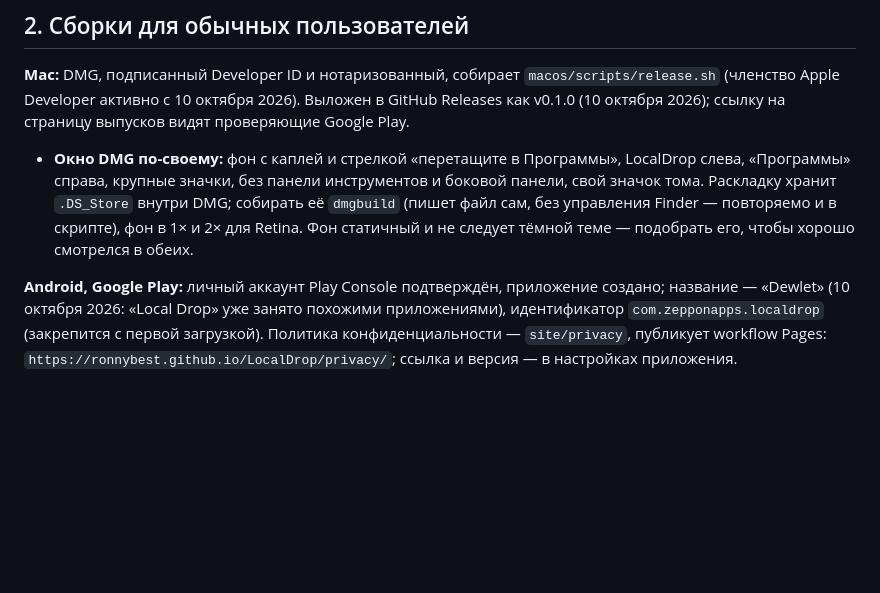
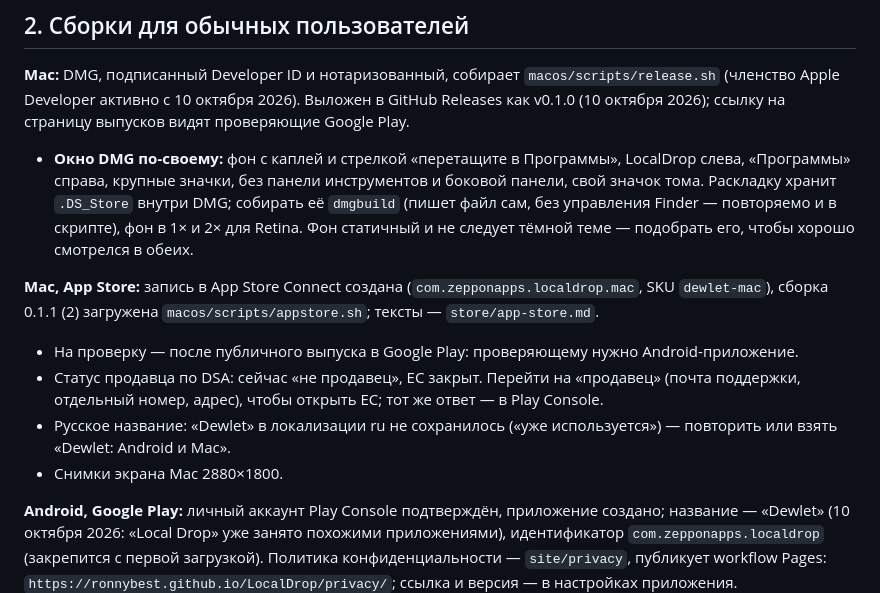
Before and after one commit to Ronnybest/LocalDrop, a Markdown page: docs/roadmap.md, the part around the change. GitHub-like rendering; blank space fills up the shorter version.

Commit message:
Roadmap: Mac App Store status and the open questions
Co-Authored-By: Claude Opus 5.5 <noreply@anthropic.com>

```diff
--- a/docs/roadmap.md
+++ b/docs/roadmap.md
@@ -28,6 +28,16 @@
   Раскладку хранит `.DS_Store` внутри DMG; собирать её `dmgbuild` (пишет файл сам, без
   управления Finder — повторяемо и в скрипте), фон в 1× и 2× для Retina. Фон статичный и не
   следует тёмной теме — подобрать его, чтобы хорошо смотрелся в обеих.
+
+**Mac, App Store:** запись в App Store Connect создана (`com.zepponapps.localdrop.mac`, SKU
+`dewlet-mac`), сборка 0.1.1 (2) загружена `macos/scripts/appstore.sh`; тексты — `store/app-store.md`.
+
+- На проверку — после публичного выпуска в Google Play: проверяющему нужно Android-приложение.
+- Статус продавца по DSA: сейчас «не продавец», ЕС закрыт. Перейти на «продавец» (почта
+  поддержки, отдельный номер, адрес), чтобы открыть ЕС; тот же ответ — в Play Console.
+- Русское название: «Dewlet» в локализации ru не сохранилось («уже используется») — повторить
+  или взять «Dewlet: Android и Mac».
+- Снимки экрана Mac 2880×1800.
 
 **Android, Google Play:** личный аккаунт Play Console подтверждён, приложение создано; название —
 «Dewlet» (10 октября 2026: «Local Drop» уже занято похожими приложениями),
```
